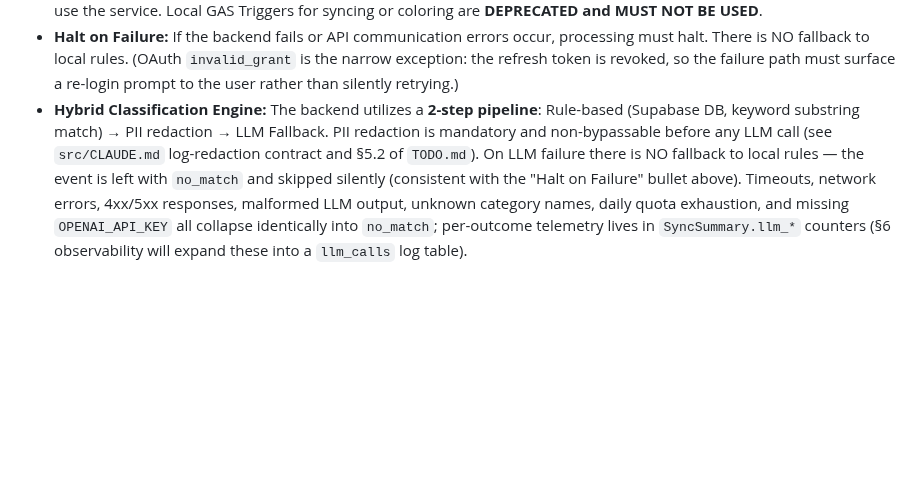
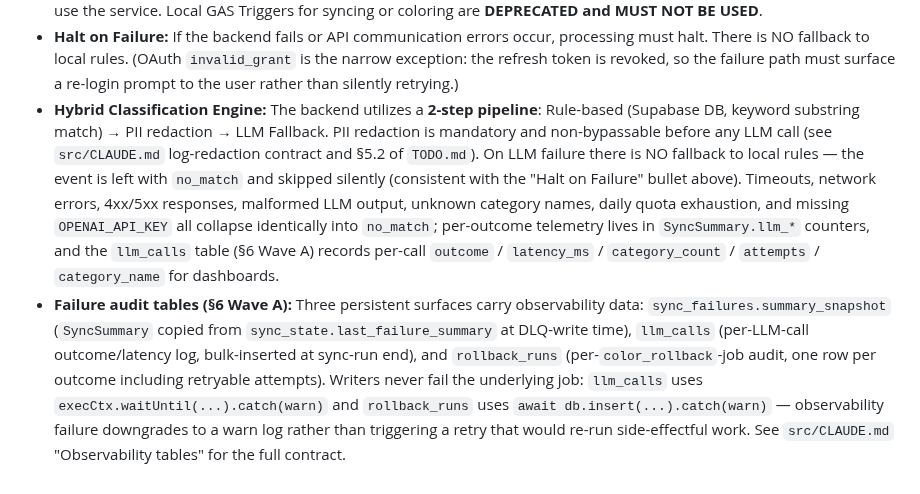
Before and after one commit to lim010111/autocolor-calendar, a Markdown page: docs/architecture-guidelines.md, the part around the change. Rendered like a GitHub page; blank space fills up the shorter version.

```diff
--- a/docs/architecture-guidelines.md
+++ b/docs/architecture-guidelines.md
@@ -14,4 +14,5 @@
 - **Domain Verification:** Real-time sync via Webhooks (Watch API) requires a verified domain via Google Search Console. Ensure the production endpoint is properly registered.
 - **E2E Backend Mandatory:** All users MUST complete backend (Supabase/Workers) authentication during onboarding to use the service. Local GAS Triggers for syncing or coloring are **DEPRECATED and MUST NOT BE USED**.
 - **Halt on Failure:** If the backend fails or API communication errors occur, processing must halt. There is NO fallback to local rules. (OAuth `invalid_grant` is the narrow exception: the refresh token is revoked, so the failure path must surface a re-login prompt to the user rather than silently retrying.)
-- **Hybrid Classification Engine:** The backend utilizes a **2-step pipeline**: Rule-based (Supabase DB, keyword substring match) → PII redaction → LLM Fallback. PII redaction is mandatory and non-bypassable before any LLM call (see `src/CLAUDE.md` log-redaction contract and §5.2 of `TODO.md`). On LLM failure there is NO fallback to local rules — the event is left with `no_match` and skipped silently (consistent with the "Halt on Failure" bullet above). Timeouts, network errors, 4xx/5xx responses, malformed LLM output, unknown category names, daily quota exhaustion, and missing `OPENAI_API_KEY` all collapse identically into `no_match`; per-outcome telemetry lives in `SyncSummary.llm_*` counters (§6 observability will expand these into a `llm_calls` log table).
+- **Hybrid Classification Engine:** The backend utilizes a **2-step pipeline**: Rule-based (Supabase DB, keyword substring match) → PII redaction → LLM Fallback. PII redaction is mandatory and non-bypassable before any LLM call (see `src/CLAUDE.md` log-redaction contract and §5.2 of `TODO.md`). On LLM failure there is NO fallback to local rules — the event is left with `no_match` and skipped silently (consistent with the "Halt on Failure" bullet above). Timeouts, network errors, 4xx/5xx responses, malformed LLM output, unknown category names, daily quota exhaustion, and missing `OPENAI_API_KEY` all collapse identically into `no_match`; per-outcome telemetry lives in `SyncSummary.llm_*` counters, and the `llm_calls` table (§6 Wave A) records per-call `outcome` / `latency_ms` / `category_count` / `attempts` / `category_name` for dashboards.
+- **Failure audit tables (§6 Wave A):** Three persistent surfaces carry observability data: `sync_failures.summary_snapshot` (`SyncSummary` copied from `sync_state.last_failure_summary` at DLQ-write time), `llm_calls` (per-LLM-call outcome/latency log, bulk-inserted at sync-run end), and `rollback_runs` (per-`color_rollback`-job audit, one row per outcome including retryable attempts). Writers never fail the underlying job: `llm_calls` uses `execCtx.waitUntil(...).catch(warn)` and `rollback_runs` uses `await db.insert(...).catch(warn)` — observability failure downgrades to a warn log rather than triggering a retry that would re-run side-effectful work. See `src/CLAUDE.md` "Observability tables" for the full contract.
```
Also changed, not shown: TODO.md (+3 -3 lines), src/CLAUDE.md (+73 -0 lines).
